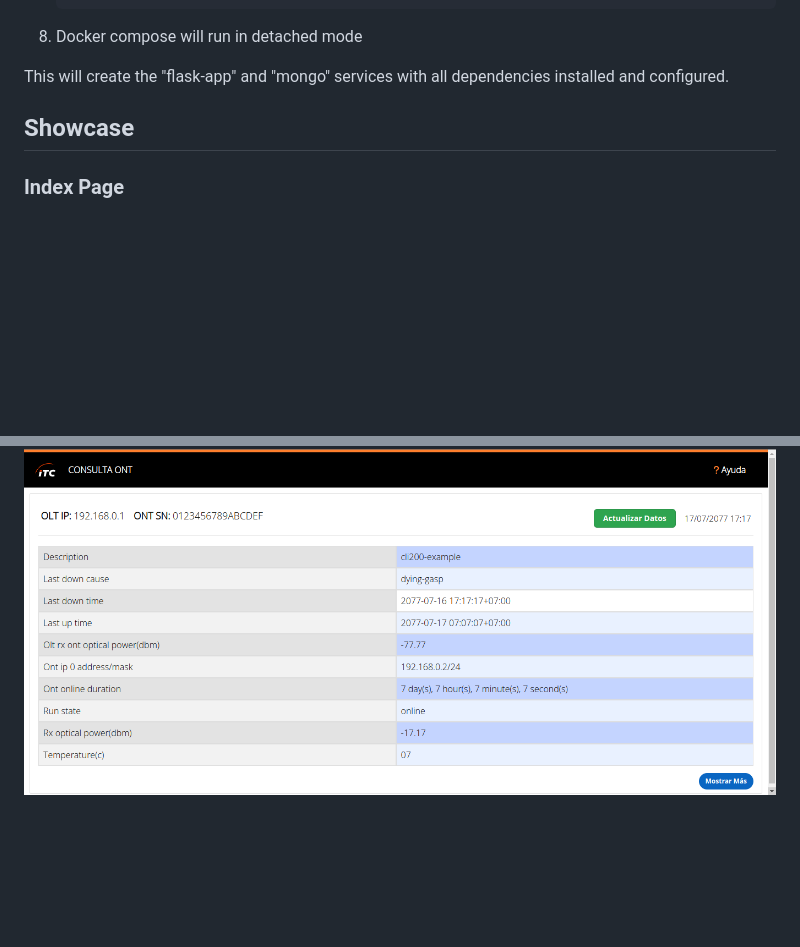
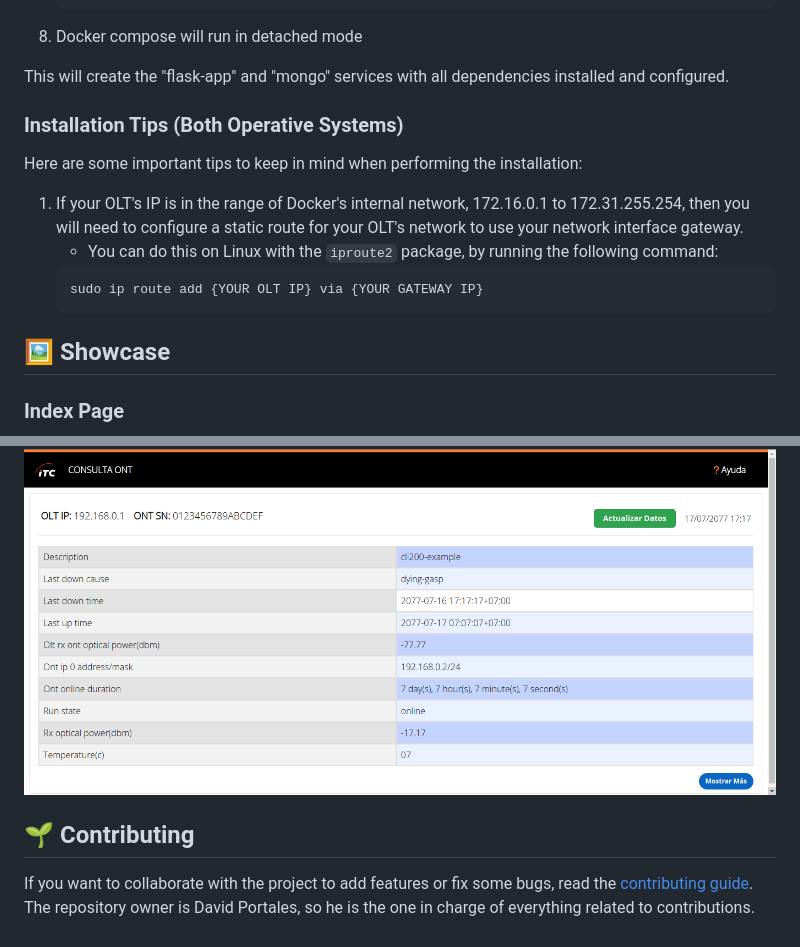
Before and after one commit to MauroGuar/ONT-Info, a Markdown page: README.md, 2 parts joined by grey strips. GitHub-like rendering; blank space fills up the shorter version.

Commit message:
Adding the Installation Tips and Contributing sections to the README

````diff
--- a/README.md
+++ b/README.md
@@ -92,8 +92,18 @@ To perform a correct installation in Windows, follow the following steps:
 
 This will create the "flask-app" and "mongo" services with all dependencies installed and configured.
 
+### Installation Tips (Both Operative Systems)
 
-## Showcase
+Here are some important tips to keep in mind when performing the installation:
+
+1. If your OLT's IP is in the range of Docker's internal network, 172.16.0.1 to 172.31.255.254, then you will need to configure a static route for your OLT's network to use your network interface gateway.
+    - You can do this on Linux with the `iproute2` package, by running the following command:
+    ```bash
+    sudo ip route add {YOUR OLT IP} via {YOUR GATEWAY IP}
+    ```
+
+
+## 🖼️ Showcase
 
 ### Index Page
 
@@ -102,3 +112,8 @@ This will create the "flask-app" and "mongo" services with all dependencies inst
 ### Result Page
 
 ![Search page](showcase/search.png)
+
+## 🌱 Contributing
+
+If you want to collaborate with the project to add features or fix some bugs, read the [contributing guide](docs/contributing.md).
+The repository owner is David Portales, so he is the one in charge of everything related to contributions.
````
Also changed, not shown: docs/contributing.md (+1 -1 lines).
